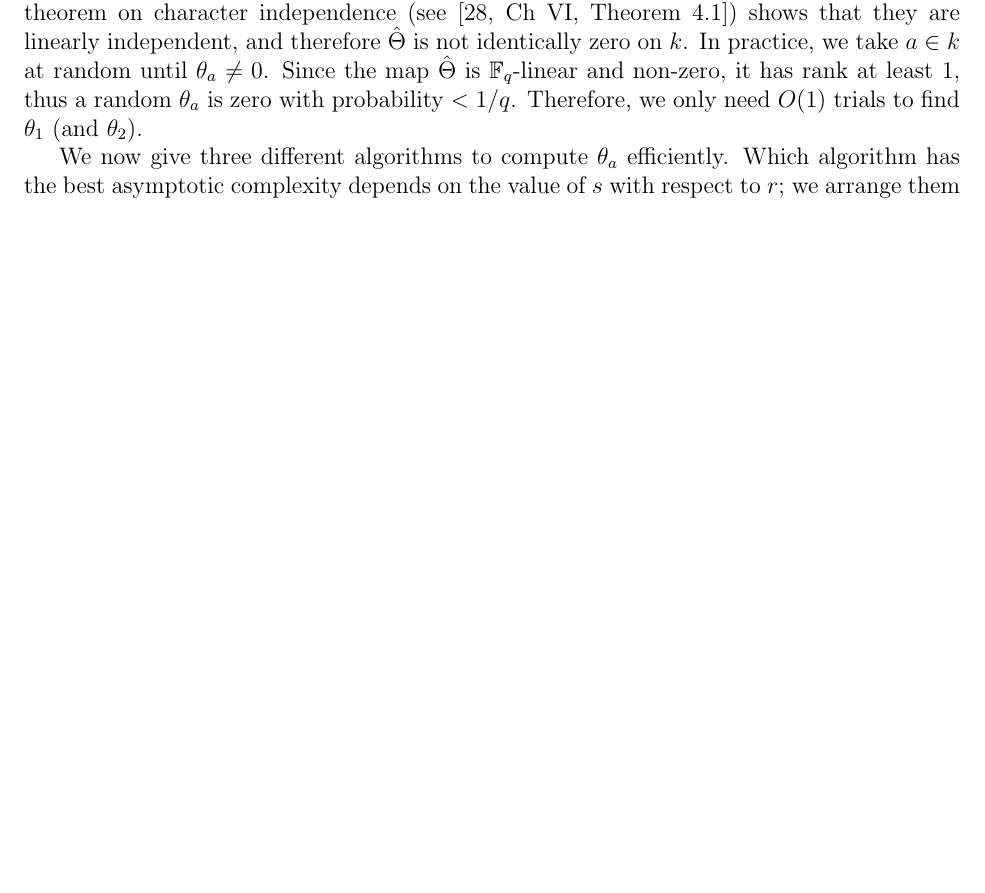
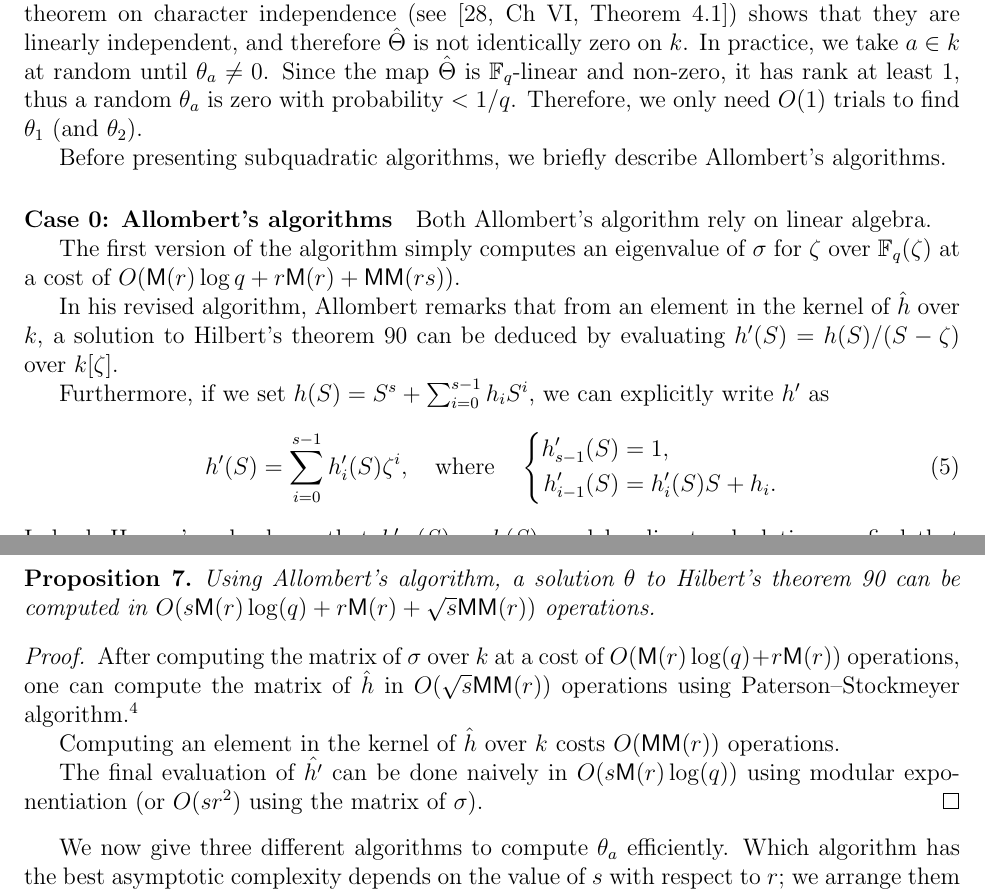
Before and after one commit to defeo/ffisom, a LaTeX paper (ffisom.tex): part of page 13 of 46 before the commit and two parts of pages 13 and 14 of 47 after it, the two joined at a grey line, cut so that both start at the same text, the shorter picture padded with empty space. Compiled offline with pdfLaTeX.

Commit message:
Tentative analysis of Allombert's algorithms.

```diff
--- a/ffisom.tex
+++ b/ffisom.tex
@@ -953,3 +951,48 @@ $\theta_a\ne0$. Since the map $\hat\Theta$ is
 $\F_q$-linear and non-zero, it has rank at least 1, thus a
 random $\theta_a$ is zero with probability $< 1 / q$. Therefore, we only
 need $O(1)$ trials to find $\theta_1$ (and $\theta_2$).
+
+Before presenting subquadratic algorithms, we briefly describe
+Allombert's algorithms.
+
+\paragraph{Case 0: Allombert's algorithms}
+Both Allombert's algorithm rely on linear algebra.
+
+The first version of the algorithm simply computes an eigenvalue of
+$\sigma$ for $\zeta$ over $\F_q(\zeta)$ at a cost of
+$O(\MM(r) \log q + r \MM(r) + \MMM(rs))$.
+
+In his revised algorithm, Allombert remarks that
+from an element in the kernel of $\hat{h}$ over $k$,
+a solution to Hilbert's theorem 90 can be deduced
+by evaluating $h'(S)=h(S)/(S-\zeta)$ over $k[\zeta]$.
+
+Furthermore, if we set $h(S)=S^s+\sum_{i=0}^{s-1}h_iS^i$, we can
+explicitly write $h'$ as
+\begin{equation}
+  \label{eq:hprime}
+  h'(S)=\sum_{i=0}^{s-1}h_i'(S)\zeta^i,\quad
+  \text{where}\quad
+  \left\{\begin{aligned}
+    h_{s-1}'(S) &= 1,\\
+    h_{i-1}'(S) &= h_i'(S) S + h_i.
+  \end{aligned}\right.
+\end{equation}
+Indeed, Horner's rule shows that $h_{-1}'(S)=h(S)$, and by direct
+calculation we find that $(S-\zeta)\cdot h'(S) = h'_{-1}(S)$.
+
+\begin{proposition}
+Using Allombert's algorithm, a solution $\theta$ to
+Hilbert's theorem 90 can be computed in
+$O(s \MM(r) \log(q) + r \MM(r) + \sqrt{s} \MMM(r))$ operations.
+\end{proposition}
+
+\begin{proof}
+After computing the matrix of $\sigma$ over $k$ at a cost of
+$O(\MM(r) \log(q) + r \MM(r))$ operations, one can compute
+the matrix of $\hat{h}$ in $O(\sqrt{s} \MMM(r))$ operations
+using Paterson--Stockmeyer algorithm.%
+\footnote{
+Alternatively, as is implementated in PARI/GP,
+one can first compute the powers $x^{q^i}$ for $0 \leq i \leq s$
+at a cost of $O(s r^2)$ using the matrix of $\sigma$
@@ -955,0 +1002 @@ need $O(1)$ trials to find $\theta_1$ (and $\theta_2$).
+in order to iteratively compute the matrix of $\hat{h}$
@@ -956,3 +1008,10 @@ need $O(1)$ trials to find $\theta_1$ (and $\theta_2$).
+Computing an element in the kernel of $\hat{h}$
+over $k$ costs $O(\MMM(r))$ operations.
+
+The final evaluation of $\hat{h'}$ can be done
+naively in $O(s \MM(r) \log(q))$ using modular exponentiation
+(or $O(s r^2)$ using the matrix of $\sigma$).
+\end{proof}
 
 We now give three different algorithms to compute $\theta_a$ efficiently.
 Which algorithm has the best asymptotic complexity depends on the
```
Also changed, not shown: ffisom.tex (12 more changed lines).
